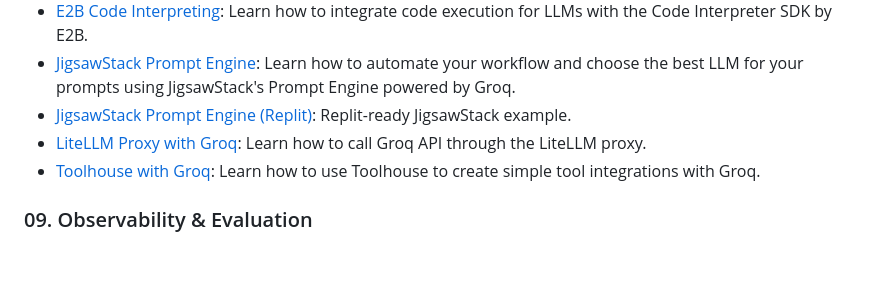
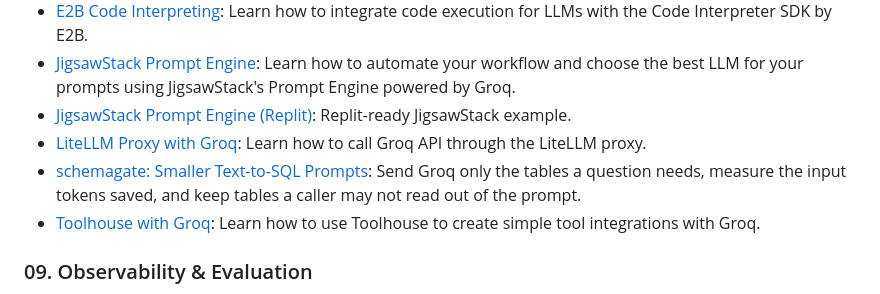
Before and after one commit to groq/groq-api-cookbook, a Markdown page: README.md, the part around the change. Drawn GitHub-style; blank space fills up the shorter version.

Commit message:
README: list the schemagate text-to-SQL notebook

```diff
--- a/README.md
+++ b/README.md
@@ -84,6 +84,7 @@ This repository contains a collection of tutorials, sample code, and guidelines
 - [JigsawStack Prompt Engine](/tutorials/08-integrations/jigsawstack-prompt-engine): Learn how to automate your workflow and choose the best LLM for your prompts using JigsawStack's Prompt Engine powered by Groq.
 - [JigsawStack Prompt Engine (Replit)](/tutorials/08-integrations/jigsawstack-prompt-engine-replit): Replit-ready JigsawStack example.
 - [LiteLLM Proxy with Groq](/tutorials/08-integrations/litellm-proxy-groq): Learn how to call Groq API through the LiteLLM proxy.
+- [schemagate: Smaller Text-to-SQL Prompts](/tutorials/08-integrations/schemagate-text-to-sql): Send Groq only the tables a question needs, measure the input tokens saved, and keep tables a caller may not read out of the prompt.
 - [Toolhouse with Groq](/tutorials/08-integrations/toolhouse-for-tool-use-with-groq-api): Learn how to use Toolhouse to create simple tool integrations with Groq.
 
 ### 09. Observability & Evaluation
```
